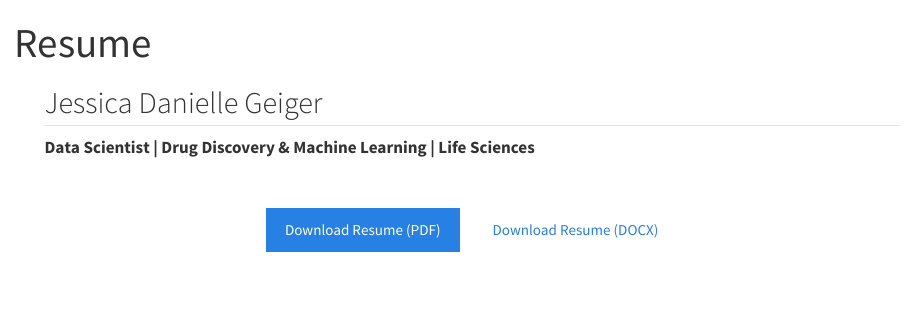
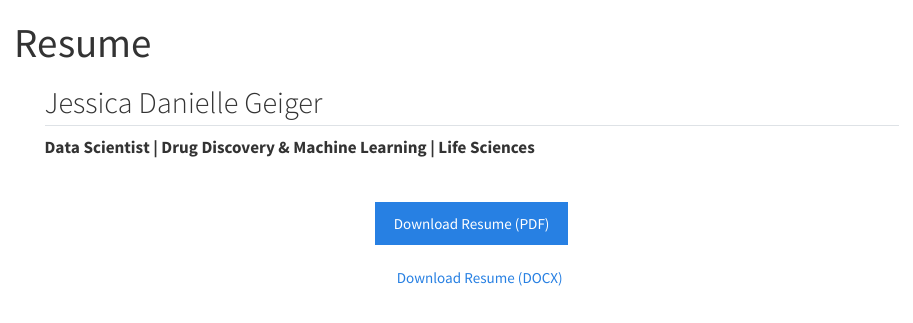
Before and after one commit to danigeiger/danigeiger.github.io, a Quarto document (resume.qmd): the page in a window 1100 px wide, from its top. Rendered offline with R 4.5, knitr and Pandoc in place of Quarto, with nearby package versions; the code chunks are not run, so their results and figures are left out.

Commit message:
Improve resume centering and download buttons

```diff
--- a/resume.qmd
+++ b/resume.qmd
@@ -1,7 +1,7 @@
 ---
 title: "Resume"
 toc: false
-page-layout: full
+page-layout: article
 ---
 
 <div style="max-width: 850px; margin: 0 auto;">
@@ -10,10 +10,11 @@ page-layout: full
 
 **Data Scientist | Drug Discovery & Machine Learning | Life Sciences**
 
-<br>
+<div style="text-align: center; margin: 40px 0 30px 0;">
 
-<div style="text-align: center; margin-bottom: 30px;">
+<a href="/static/resume/resume.pdf" download class="btn btn-primary">
+Download Resume (PDF)
+</a>
 
-[Download Resume (PDF)](/static/resume/resume.pdf){.btn .btn-primary}
-&nbsp;&nbsp;
-[Download Resume (DOCX)](/static/resume/resume.docx){.btn .btn-secondary}
+<a href="/static/resume/resume.docx" download class="btn btn-secondary" style="margin-left: 16px;">
+Download Resume (DOCX)
```
Also changed, not shown: resume.qmd (1 more changed lines).
